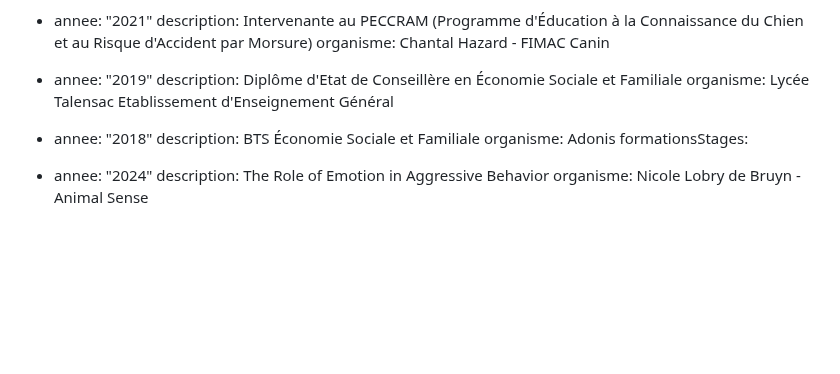
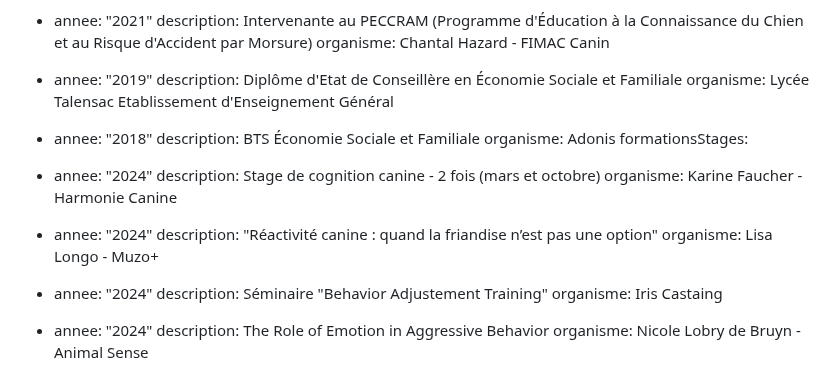
Before and after one commit to jpoupinet/animapaise, a Markdown page: src/pages/a-propos.md, the part around the change. Rendered like a GitHub page; blank space fills up the shorter version.

Commit message:
Update Pages “a-propos”

```diff
--- a/src/pages/a-propos.md
+++ b/src/pages/a-propos.md
@@ -45,6 +45,15 @@ diplomesCertificats:
     description: BTS Économie Sociale et Familiale
     organisme: Adonis
 formationsStages:
+  - annee: "2024"
+    description: Stage de cognition canine - 2 fois (mars et octobre)
+    organisme: Karine Faucher - Harmonie Canine
+  - annee: "2024"
+    description: "Réactivité canine : quand la friandise n’est pas une option"
+    organisme: Lisa Longo - Muzo+
+  - annee: "2024"
+    description: Séminaire "Behavior Adjustement Training"
+    organisme: Iris Castaing
   - annee: "2024"
     description: The Role of Emotion in Aggressive Behavior
     organisme: Nicole Lobry de Bruyn - Animal Sense
```
